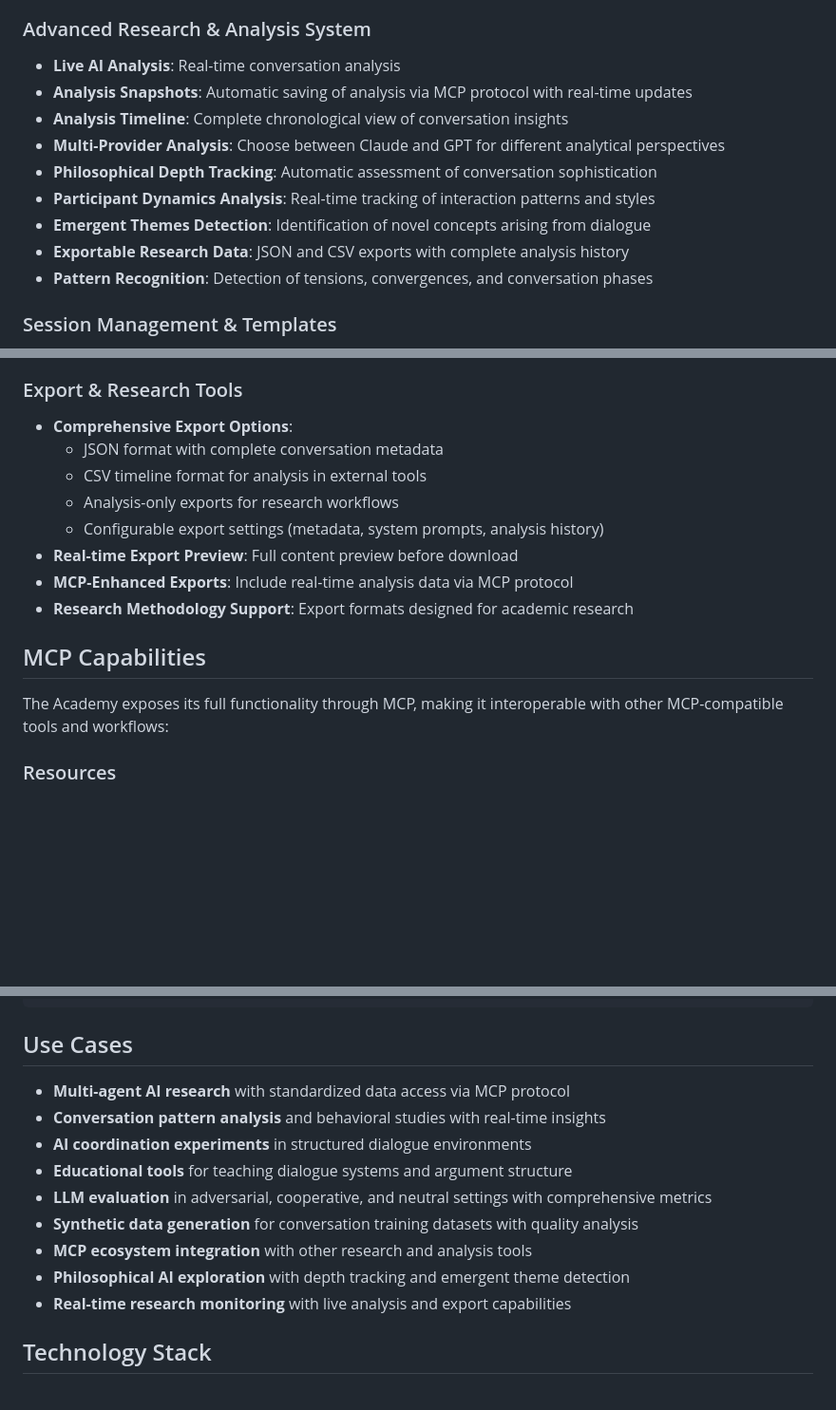
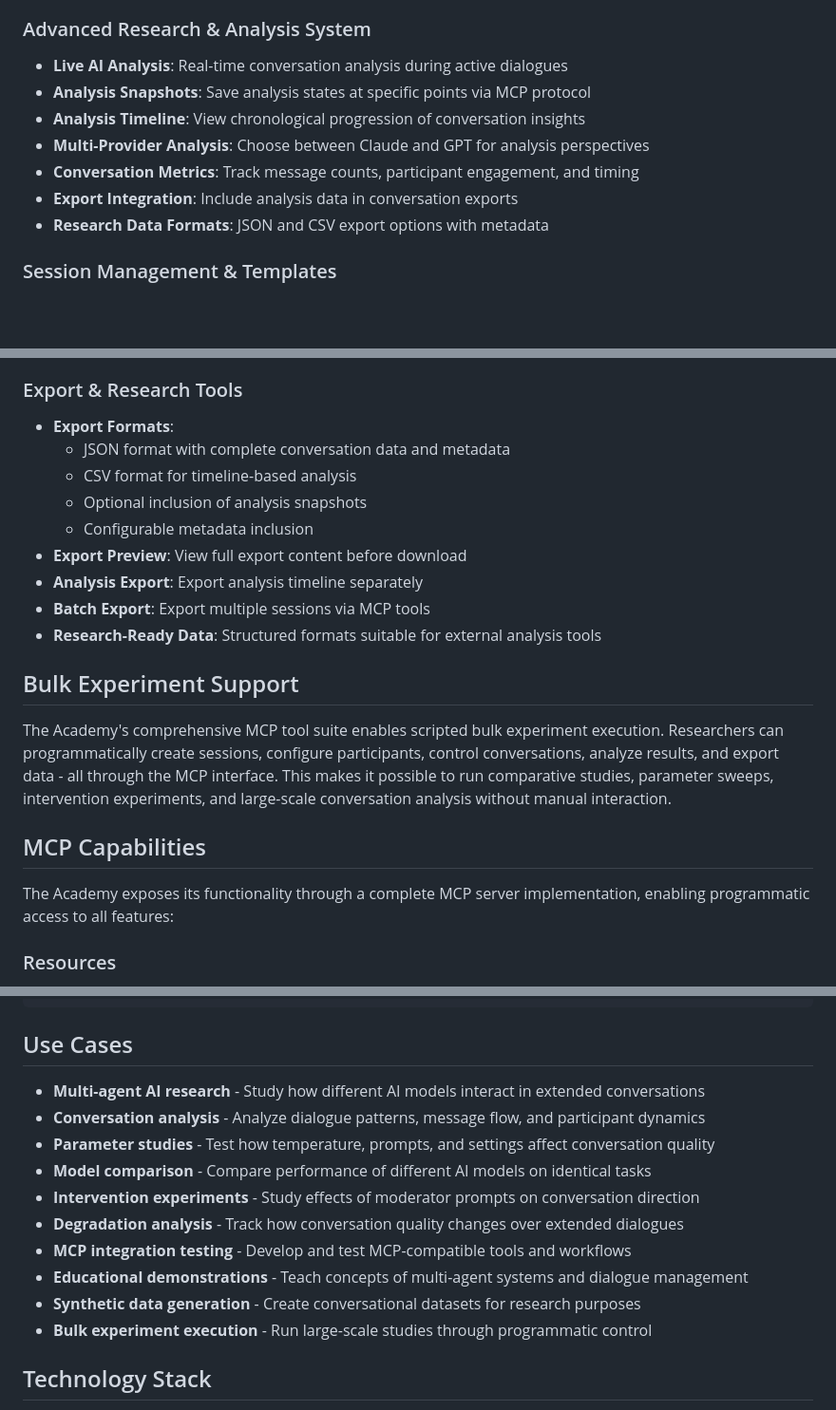
Before and after one commit to im-knots/the-academy, a Markdown page: README.md, 3 parts joined by grey strips. Shown at 95% size. GitHub-like rendering; blank space fills up the shorter version.

```diff
--- a/README.md
+++ b/README.md
@@ -27,15 +27,13 @@ Designed for engineers, researchers, and builders interested in exploring multi-
 - **MCP Debug Tools**: Store debugging, resource inspection, and system monitoring
 
 ### Advanced Research & Analysis System
-- **Live AI Analysis**: Real-time conversation analysis
-- **Analysis Snapshots**: Automatic saving of analysis via MCP protocol with real-time updates
-- **Analysis Timeline**: Complete chronological view of conversation insights
-- **Multi-Provider Analysis**: Choose between Claude and GPT for different analytical perspectives
-- **Philosophical Depth Tracking**: Automatic assessment of conversation sophistication
-- **Participant Dynamics Analysis**: Real-time tracking of interaction patterns and styles
-- **Emergent Themes Detection**: Identification of novel concepts arising from dialogue
-- **Exportable Research Data**: JSON and CSV exports with complete analysis history
-- **Pattern Recognition**: Detection of tensions, convergences, and conversation phases
+- **Live AI Analysis**: Real-time conversation analysis during active dialogues
+- **Analysis Snapshots**: Save analysis states at specific points via MCP protocol
+- **Analysis Timeline**: View chronological progression of conversation insights
+- **Multi-Provider Analysis**: Choose between Claude and GPT for analysis perspectives
+- **Conversation Metrics**: Track message counts, participant engagement, and timing
+- **Export Integration**: Include analysis data in conversation exports
+- **Research Data Formats**: JSON and CSV export options with metadata
 
 ### Session Management & Templates
 - **Curated Session Templates**:
@@ -58,18 +56,23 @@ Designed for engineers, researchers, and builders interested in exploring multi-
 - **Participant Analytics**: Message counts and engagement tracking
 
 ### Export & Research Tools
-- **Comprehensive Export Options**:
-  - JSON format with complete conversation metadata
-  - CSV timeline format for analysis in external tools
-  - Analysis-only exports for research workflows
-  - Configurable export settings (metadata, system prompts, analysis history)
-- **Real-time Export Preview**: Full content preview before download
-- **MCP-Enhanced Exports**: Include real-time analysis data via MCP protocol
-- **Research Methodology Support**: Export formats designed for academic research
+- **Export Formats**:
+  - JSON format with complete conversation data and metadata
+  - CSV format for timeline-based analysis
+  - Optional inclusion of analysis snapshots
+  - Configurable metadata inclusion
+- **Export Preview**: View full export content before download
+- **Analysis Export**: Export analysis timeline separately
+- **Batch Export**: Export multiple sessions via MCP tools
+- **Research-Ready Data**: Structured formats suitable for external analysis tools
+
+## Bulk Experiment Support
+
+The Academy's comprehensive MCP tool suite enables scripted bulk experiment execution. Researchers can programmatically create sessions, configure participants, control conversations, analyze results, and export data - all through the MCP interface. This makes it possible to run comparative studies, parameter sweeps, intervention experiments, and large-scale conversation analysis without manual interaction.
 
 ## MCP Capabilities
 
-The Academy exposes its full functionality through MCP, making it interoperable with other MCP-compatible tools and workflows:
+The Academy exposes its functionality through a complete MCP server implementation, enabling programmatic access to all features:
 
 ### Resources
 - `academy://sessions` - All conversation sessions with metadata
@@ -115,15 +164,16 @@ mcp.subscribe('analysis_snapshot_saved', (data) => {
 
 ## Use Cases
 
-- **Multi-agent AI research** with standardized data access via MCP protocol
-- **Conversation pattern analysis** and behavioral studies with real-time insights
-- **AI coordination experiments** in structured dialogue environments
-- **Educational tools** for teaching dialogue systems and argument structure
-- **LLM evaluation** in adversarial, cooperative, and neutral settings with comprehensive metrics
-- **Synthetic data generation** for conversation training datasets with quality analysis
-- **MCP ecosystem integration** with other research and analysis tools
-- **Philosophical AI exploration** with depth tracking and emergent theme detection
-- **Real-time research monitoring** with live analysis and export capabilities
+- **Multi-agent AI research** - Study how different AI models interact in extended conversations
+- **Conversation analysis** - Analyze dialogue patterns, message flow, and participant dynamics
+- **Parameter studies** - Test how temperature, prompts, and settings affect conversation quality
+- **Model comparison** - Compare performance of different AI models on identical tasks
+- **Intervention experiments** - Study effects of moderator prompts on conversation direction
+- **Degradation analysis** - Track how conversation quality changes over extended dialogues
+- **MCP integration testing** - Develop and test MCP-compatible tools and workflows
+- **Educational demonstrations** - Teach concepts of multi-agent systems and dialogue management
+- **Synthetic data generation** - Create conversational datasets for research purposes
+- **Bulk experiment execution** - Run large-scale studies through programmatic control
 
 ## Technology Stack
 
```
Also changed, not shown: other parts of README.md (+54 -8 lines).
